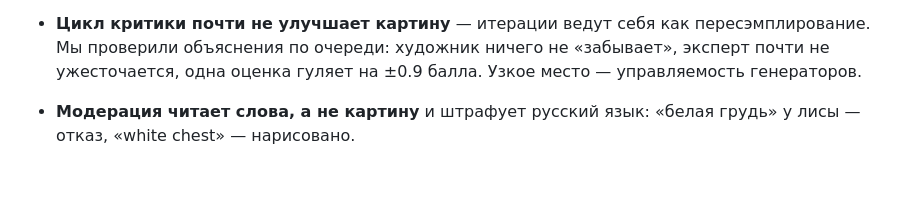
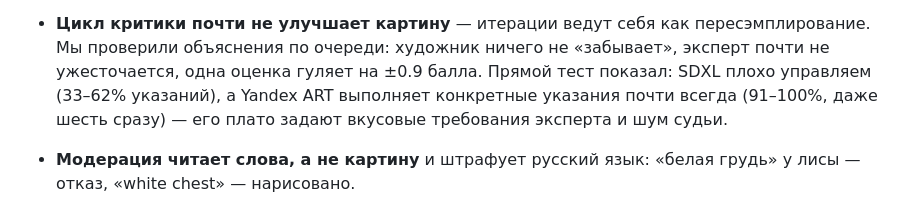
Before and after one commit to MaksHarunzhin/Agent-Artist, a Markdown page: REPORT.md, the part around the change. GitHub-like rendering; blank space fills up the shorter version.

```diff
--- a/REPORT.md
+++ b/REPORT.md
@@ -65,7 +65,9 @@
   горят» зритель читает как «Burning the Manuscript».
 - **Цикл критики почти не улучшает картину** — итерации ведут себя как пересэмплирование. Мы
   проверили объяснения по очереди: художник ничего не «забывает», эксперт почти не ужесточается,
-  одна оценка гуляет на ±0.9 балла. Узкое место — управляемость генераторов.
+  одна оценка гуляет на ±0.9 балла. Прямой тест показал: SDXL плохо управляем (33–62%
+  указаний), а Yandex ART выполняет конкретные указания почти всегда (91–100%, даже шесть сразу) —
+  его плато задают вкусовые требования эксперта и шум судьи.
 - **Модерация читает слова, а не картину** и штрафует русский язык: «белая грудь» у лисы — отказ,
   «white chest» — нарисовано.
 
```
Also changed, not shown: docs/features.md (+7 -2 lines).
